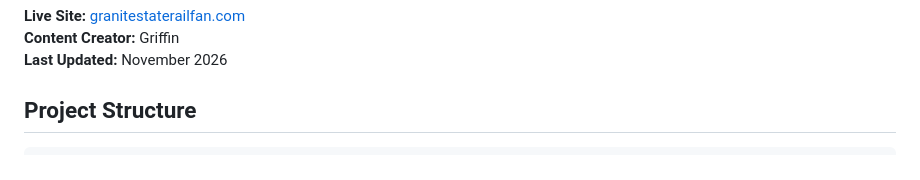
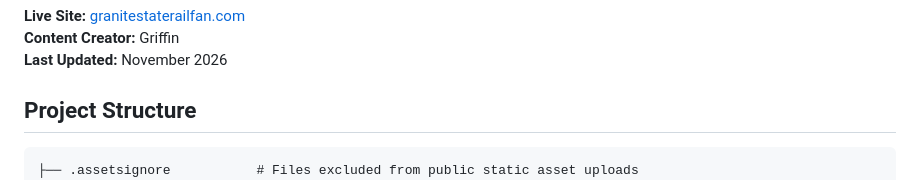
Before and after one commit to gmoran1016/GraniteStateRailfan, a Markdown page: README.md, the part around the change. Drawn GitHub-style.

Commit message:
Document static asset exclusions

````diff
--- a/README.md
+++ b/README.md
@@ -9,6 +9,7 @@ A railfanning website dedicated to New Hampshire and New England railroad conten
 ## Project Structure
 
 ```
+├── .assetsignore           # Files excluded from public static asset uploads
 ├── index.html              # Main website (homepage)
 ├── _redirects              # Cloudflare Workers static asset redirects
 ├── _headers                # Cloudflare Workers static asset headers
````
